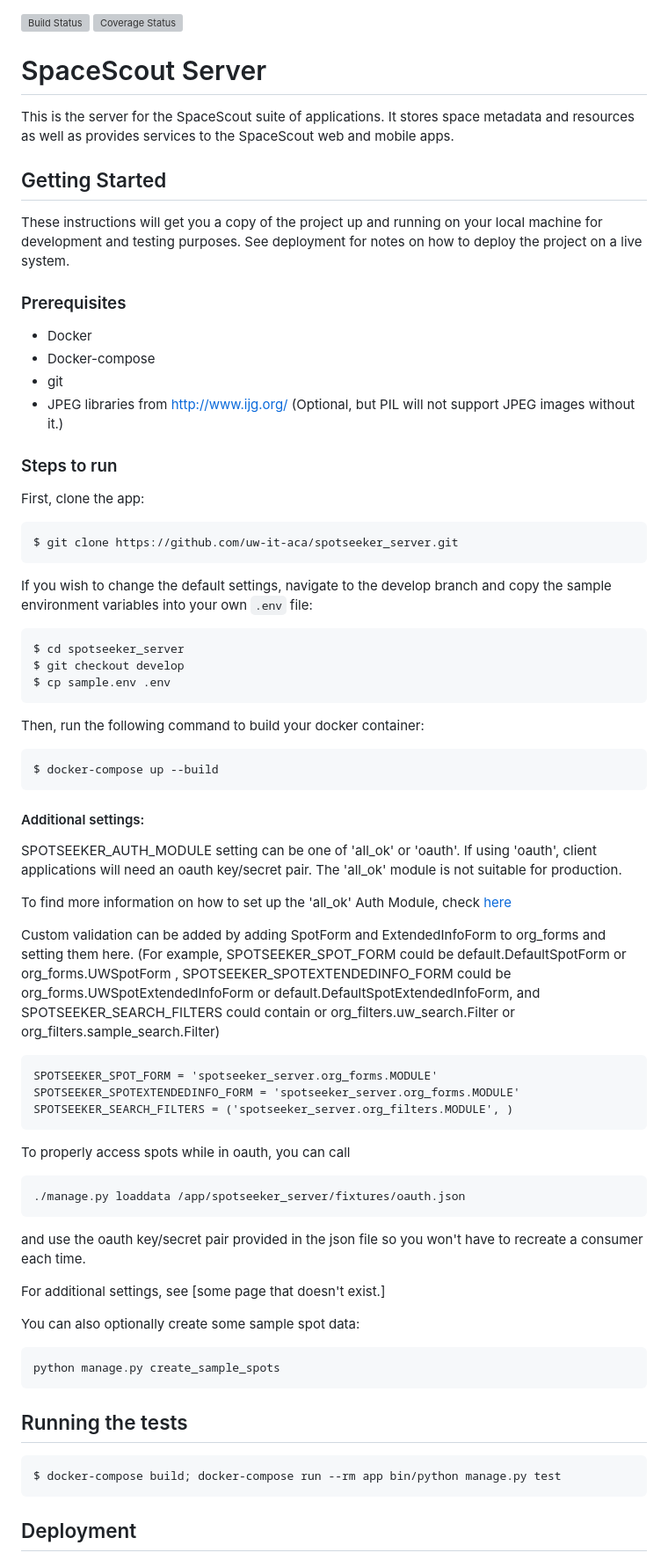
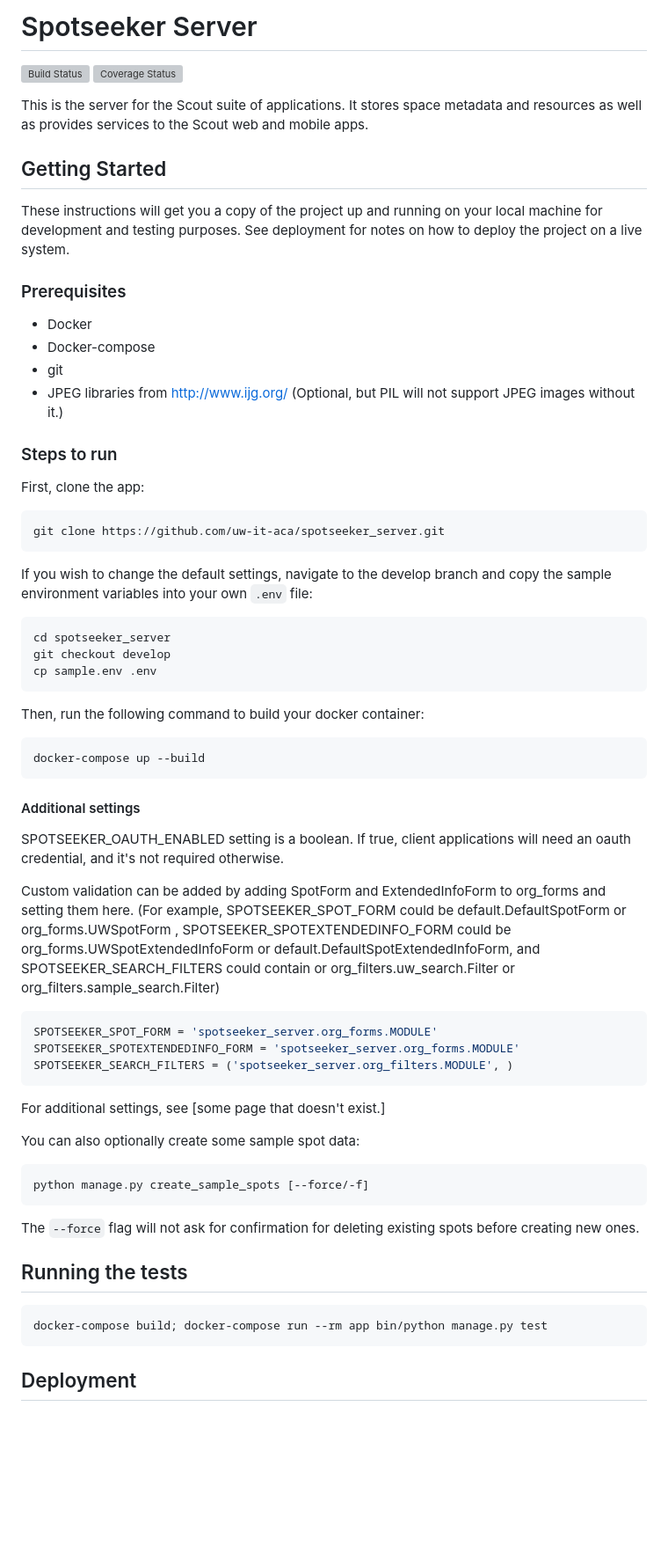
Before and after one commit to uw-it-aca/spotseeker_server, a Markdown page: README.md, the part around one of its changes. Shown at 88% size. Drawn GitHub-style; blank space fills up the shorter version; grey boxes are pictures that could not be loaded.

````diff
--- a/README.md
+++ b/README.md
@@ -1,9 +1,9 @@
+# Spotseeker Server
+
 [![Build Status](https://github.com/uw-it-aca/spotseeker_server/workflows/Build%2C%20Test%20and%20Deploy/badge.svg?branch=master)](https://github.com/uw-it-aca/spotseeker_server/actions)
 [![Coverage Status](https://coveralls.io/repos/github/uw-it-aca/spotseeker_server/badge.svg?branch=master)](https://coveralls.io/github/uw-it-aca/spotseeker_server?branch=master)
 
-# SpaceScout Server
-
-This is the server for the SpaceScout suite of applications. It stores space metadata and resources as well as provides services to the SpaceScout web and mobile apps.
+This is the server for the Scout suite of applications. It stores space metadata and resources as well as provides services to the Scout web and mobile apps.
 
 ## Getting Started
 
@@ -16,57 +16,55 @@ These instructions will get you a copy of the project up and running on your loc
 * git
 * JPEG libraries from [http://www.ijg.org/](http://www.ijg.org/) (Optional, but PIL will not support JPEG images without it.)
 
-
 ### Steps to run
 
 First, clone the app:
 
-    $ git clone https://github.com/uw-it-aca/spotseeker_server.git
+```bash
+git clone https://github.com/uw-it-aca/spotseeker_server.git
+```
 
 If you wish to change the default settings, navigate to the develop branch and copy the sample environment variables into your own `.env` file:
 
-    $ cd spotseeker_server
-    $ git checkout develop
-    $ cp sample.env .env
+```bash
+cd spotseeker_server
+git checkout develop
+cp sample.env .env
+```
 
 Then, run the following command to build your docker container:
 
-    $ docker-compose up --build
+```bash
+docker-compose up --build
+```
 
+#### Additional settings
 
-#### Additional settings:
-
-SPOTSEEKER_AUTH_MODULE setting can be one of 'all_ok' or 'oauth'. If using 'oauth', client applications will need an oauth key/secret pair. The 'all_ok' module is not suitable for production.
-
-To find more information on how to set up the 'all_ok' Auth Module, check [here](https://github.com/uw-it-aca/spotseeker_server/wiki/Using-'all_ok'-oauth-module)
+SPOTSEEKER_OAUTH_ENABLED setting is a boolean. If true, client applications will need an oauth credential, and it's not required otherwise.
 
 Custom validation can be added by adding SpotForm and ExtendedInfoForm to org_forms and setting them here. (For example, SPOTSEEKER_SPOT_FORM could be default.DefaultSpotForm or org_forms.UWSpotForm , SPOTSEEKER_SPOTEXTENDEDINFO_FORM could be org_forms.UWSpotExtendedInfoForm or default.DefaultSpotExtendedInfoForm, and SPOTSEEKER_SEARCH_FILTERS could contain or  org_filters.uw_search.Filter or org_filters.sample_search.Filter)
 
-```
+```python
 SPOTSEEKER_SPOT_FORM = 'spotseeker_server.org_forms.MODULE'
 SPOTSEEKER_SPOTEXTENDEDINFO_FORM = 'spotseeker_server.org_forms.MODULE'
 SPOTSEEKER_SEARCH_FILTERS = ('spotseeker_server.org_filters.MODULE', )
 ```
 
-To properly access spots while in oauth, you can call
-
-```
-./manage.py loaddata /app/spotseeker_server/fixtures/oauth.json
-```
-
-and use the oauth key/secret pair provided in the json file so you won't have to recreate a consumer each time.
-
 For additional settings, see [some page that doesn't exist.]
 
 You can also optionally create some sample spot data:
 
+```bash
+python manage.py create_sample_spots [--force/-f]
 ```
-python manage.py create_sample_spots
-```
+
+The `--force` flag will not ask for confirmation for deleting existing spots before creating new ones.
 
 ## Running the tests
 
-    $ docker-compose build; docker-compose run --rm app bin/python manage.py test
+```bash
+docker-compose build; docker-compose run --rm app bin/python manage.py test
+```
 
 ## Deployment
 
````
Also changed, not shown: other parts of README.md (+14 -10 lines).
